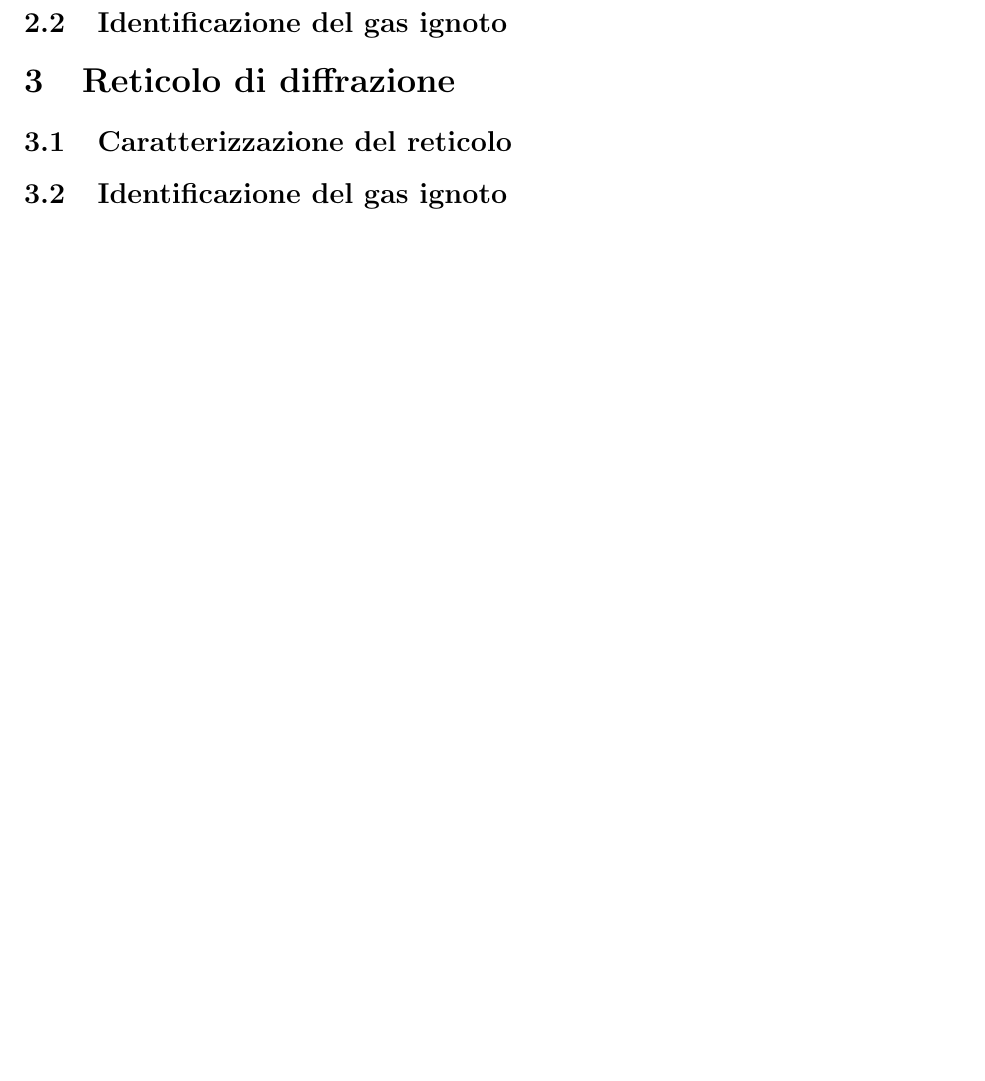
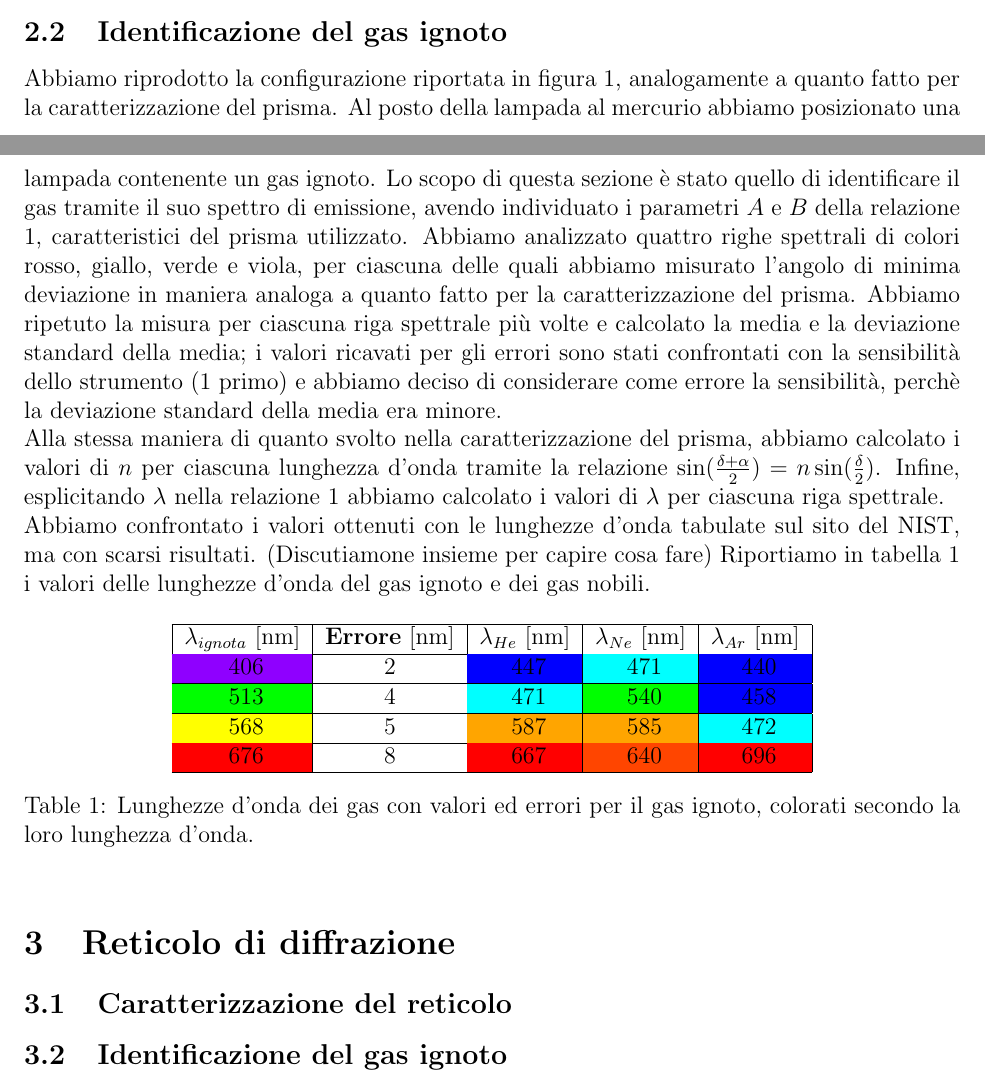
Before and after one commit to Pavar0tty/Laboratorio_2, a LaTeX paper (Spettrometro/Relazione/main.tex): part of page 4 of 5 before the commit and two parts of pages 3 and 4 of 5 after it, the two joined at a grey line, cut so that both start at the same text, the shorter picture padded with empty space. Compiled offline with pdfLaTeX.

Commit message:
Relazione Proseguita la relazione, aggiunta la sezione di id entificazione di gas ignoto per prisma.
All'analisi dati ho aggiunto la correzione dell'errore,
sostituita la deviazione standard della media
nella sezione di prisma gas ignoto con la sensibilità
dello strumento.

```diff
--- a/Spettrometro/Relazione/main.tex
+++ b/Spettrometro/Relazione/main.tex
@@ -18,6 +18,7 @@
 \usepackage{subcaption}
 \usepackage{graphicx}
 \usepackage[table]{xcolor}
+\usepackage{colortbl}
 \usepackage[margin=1in,letterpaper]{geometry} % decreases margins
 \usepackage{cite} % takes care of citations
 \usepackage[hidelinks]{hyperref} % adds hyper links inside the generated pdf file
@@ -132,6 +152,41 @@ In ogni caso, confrontando la deviazione standard della media con la sensibilit
 abbiamo deciso di considerare come errore la sensibilità, perchè la deviazione standard della media era minore.
 
 \subsection{Identificazione del gas ignoto}
+Abbiamo riprodotto la configurazione riportata in figura \ref{fig:SetupPrisma}, analogamente a quanto fatto per la
+caratterizzazione del prisma. Al posto della lampada al mercurio abbiamo posizionato una lampada contenente un gas
+ignoto. Lo scopo di questa sezione è stato quello di identificare il gas tramite il suo spettro di emissione, avendo
+individuato i parametri $A$ e $B$ della relazione \ref{eq:Cauchy}, caratteristici del prisma utilizzato.
+Abbiamo analizzato quattro righe spettrali di colori rosso, giallo, verde e viola, per ciascuna delle quali abbiamo
+misurato l'angolo di minima deviazione in maniera analoga a quanto fatto per la caratterizzazione del prisma. Abbiamo
+ripetuto la misura per ciascuna riga spettrale più volte e calcolato la media e la deviazione standard della media; i
+valori ricavati per gli errori sono stati confrontati con la sensibilità dello strumento (1 primo) e abbiamo deciso di
+considerare come errore la sensibilità, perchè la deviazione standard della media era minore. \\
+Alla stessa maniera di quanto svolto nella caratterizzazione del prisma, abbiamo calcolato i valori di $n$ per ciascuna
+lunghezza d'onda tramite la relazione $\sin(\frac{\delta + \alpha}{2}) = n \sin(\frac{\delta}{2})$. Infine, esplicitando
+$\lambda$ nella relazione \ref{eq:Cauchy} abbiamo calcolato i valori di $\lambda$ per ciascuna riga spettrale. \\
+Abbiamo confrontato i valori ottenuti con le lunghezze d'onda tabulate sul sito del NIST, ma con scarsi risultati.
+(Discutiamone insieme per capire cosa fare)
+Riportiamo in tabella \ref{tab:prisma_ignoto} i valori delle lunghezze d'onda del gas ignoto e dei gas nobili.
+
+\begin{table}[h!]
+    \centering
+    \begin{tabular}{|c|c|c|c|c|}
+    \hline
+    \textbf{$\lambda_{ignota}$} [nm] & \textbf{Errore} [nm] & \textbf{$\lambda_{He}$} [nm] & \textbf{$\lambda_{Ne}$} [nm] & \textbf{$\lambda_{Ar}$} [nm]\\
+    \hline
+    \cellcolor{wavelength_406} 406 & 2 & \cellcolor{wavelength_447} 447 & \cellcolor{wavelength_471} 471 & \cellcolor{wavelength_440} 440 \\
+    \hline
+    \cellcolor{wavelength_513} 513 & 4 & \cellcolor{wavelength_471} 471 & \cellcolor{wavelength_540} 540 & \cellcolor{wavelength_458} 458 \\
+    \hline
+    \cellcolor{wavelength_568} 568 & 5 & \cellcolor{wavelength_587} 587 & \cellcolor{wavelength_585} 585 & \cellcolor{wavelength_472} 472 \\
+    \hline
+    \cellcolor{wavelength_676} 676 & 8 & \cellcolor{wavelength_667} 667 & \cellcolor{wavelength_640} 640 & \cellcolor{wavelength_696} 696 \\
+    \hline
+    \end{tabular}
+    \caption{Lunghezze d'onda dei gas con valori ed errori per il gas ignoto, colorati secondo la loro lunghezza d'onda.}
+    \label{tab:prisma_ignoto}
+\end{table}
+
 
 \section{Reticolo di diffrazione}
 
```
Also changed, not shown: Spettrometro/Relazione/main.pdf, Spettrometro/Relazione/main.tex (19 more changed lines), 1 other file.
